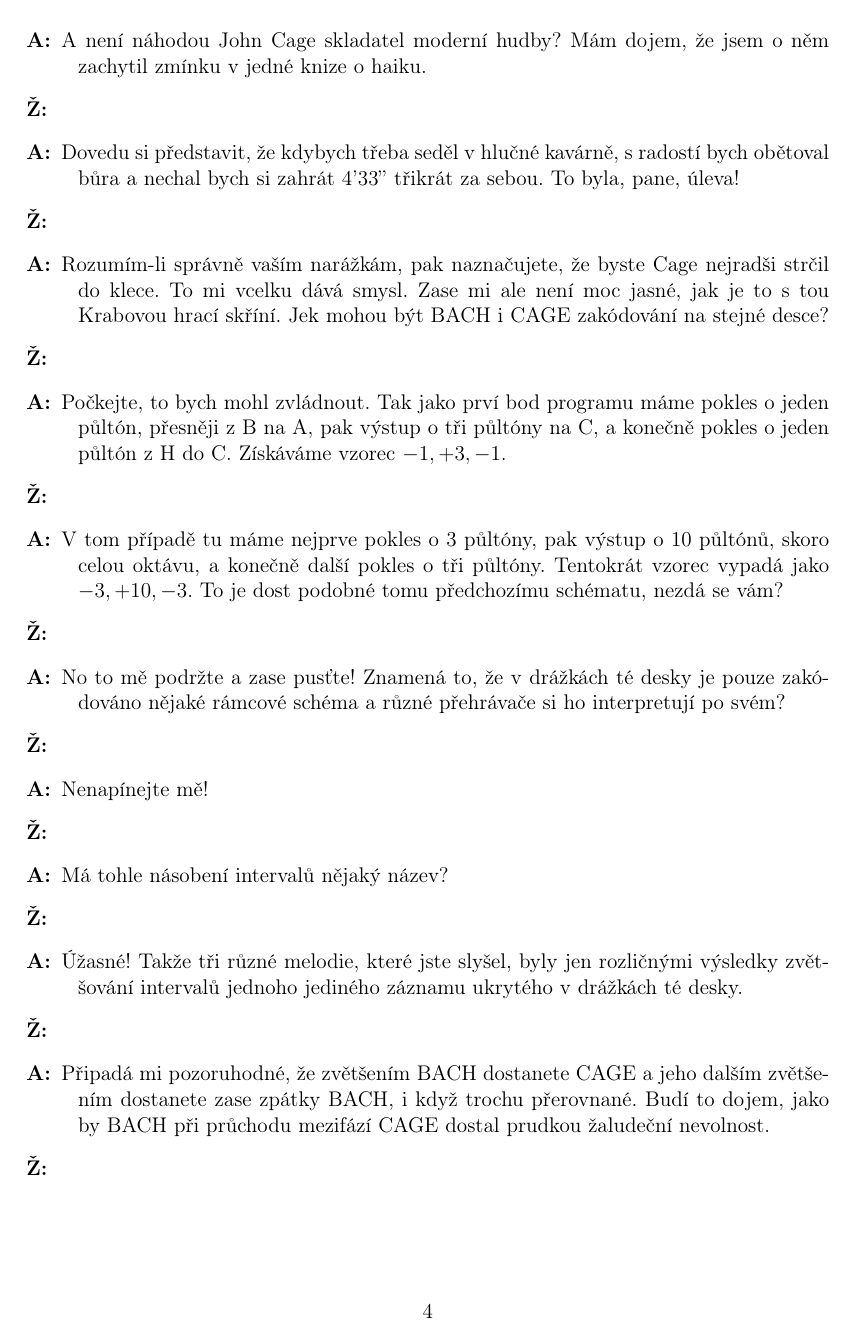
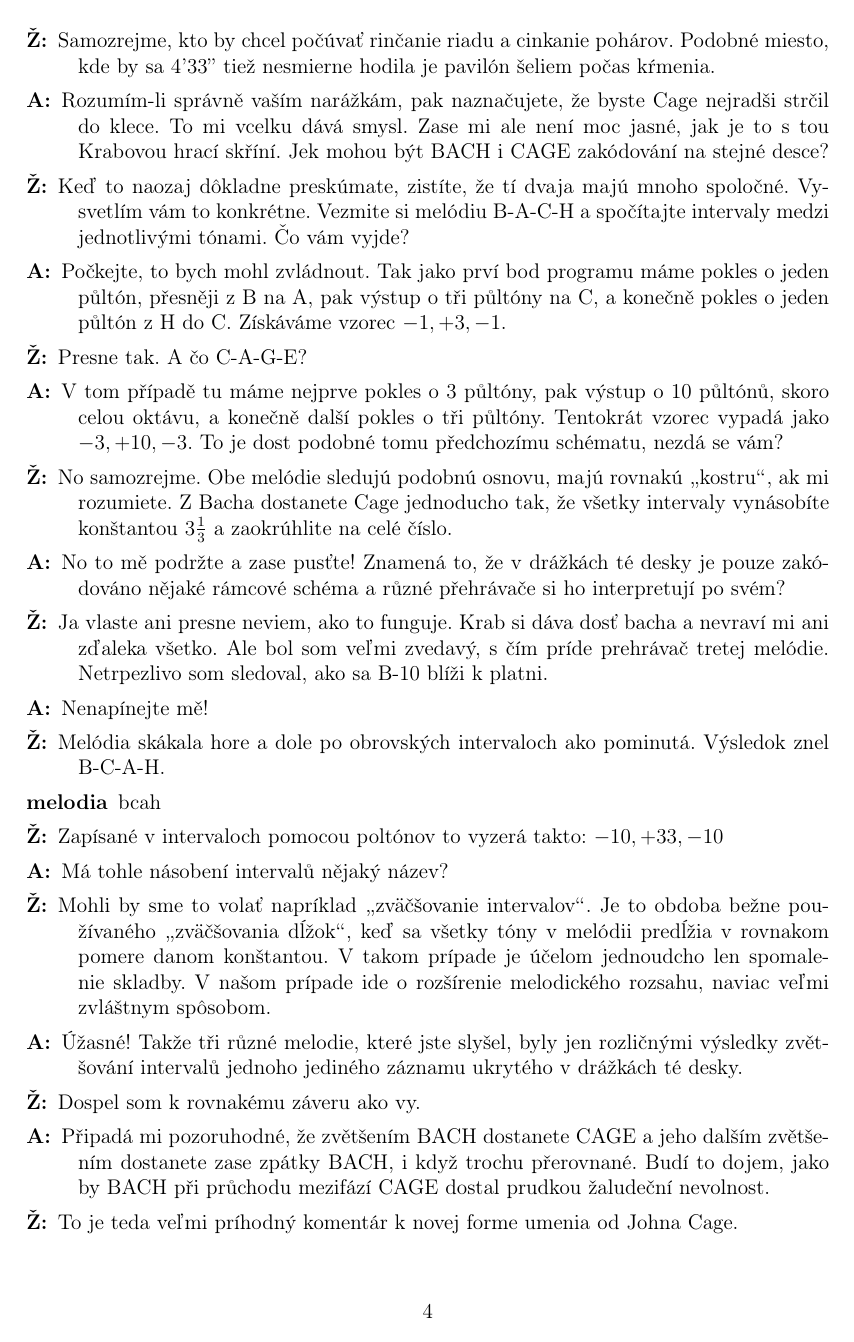
Before and after one commit to vlstill/geb, a LaTeX document (dialog.tex): page 4 of 7. Compiled offline with pdfLaTeX.

Commit message:
dialog6: tortoise finished

```diff
--- a/dialog.tex
+++ b/dialog.tex
@@ -6,6 +6,7 @@
 \usepackage{amssymb}
 \usepackage{amsmath}
 \usepackage{amsthm}   %důkazy
+\usepackage{enumitem}
 \usepackage[czech]{babel}
 
 \begin{document}
@@ -177,4 +188,3 @@
 \item[A:] A není náhodou John Cage skladatel moderní hudby? Mám dojem, že jsem o něm
     zachytil zmínku v jedné knize o haiku.
 
-\item[Ž:]
@@ -182,53 +195,70 @@
 \item[A:] Dovedu si představit, že kdybych třeba seděl v hlučné kavárně, s radostí
     bych obětoval bůra a nechal bych si zahrát 4'33'' třikrát za sebou. To byla, pane, úleva!
 
-\item[Ž:]
+\item[Ž:] Samozrejme, kto by chcel počúvať rinčanie riadu a cinkanie pohárov. Podobné
+    miesto, kde by sa 4'33'' tiež nesmierne hodila je pavilón šeliem počas kŕmenia.
 
 \item[A:] Rozumím-li správně vaším narážkám, pak naznačujete, že byste Cage nejradši
     strčil do klece. To mi vcelku dává smysl. Zase mi ale není moc jasné, jak je
     to s tou Krabovou hrací skříní. Jek mohou být BACH i CAGE zakódování na stejné
     desce?
 
-\item[Ž:]
+\item[Ž:] Keď to naozaj dôkladne preskúmate, zistíte, že tí dvaja majú mnoho spoločné.
+    Vysvetlím vám to konkrétne. Vezmite si melódiu B-A-C-H a spočítajte intervaly medzi
+    jednotlivými tónami. Čo vám vyjde?
 
 \item[A:] Počkejte, to bych mohl zvládnout. Tak jako prví bod programu
     máme pokles o jeden půltón, přesněji z B na A, pak výstup o tři půltóny
     na C, a konečně pokles o jeden půltón z H do C. Získáváme vzorec $-1, +3, -1$.
 
-\item[Ž:]
+\item[Ž:] Presne tak. A čo C-A-G-E?
 
 \item[A:] V tom případě tu máme nejprve pokles o 3 půltóny, pak výstup o
     10 půltónů, skoro celou oktávu, a konečně další pokles o tři půltóny.
     Tentokrát vzorec vypadá jako $-3, +10, -3$. To je dost podobné
     tomu předchozímu schématu, nezdá se vám?
 
-\item[Ž:]
+\item[Ž:] No samozrejme. Obe melódie sledujú podobnú osnovu, majú rovnakú
+    \uv{kostru}, ak mi rozumiete. Z Bacha dostanete Cage jednoducho tak,
+    že všetky intervaly vynásobíte konštantou $3\frac{1}{3}$ a zaokrúhlite
+    na celé číslo.
 
 \item[A:] No to mě podržte a zase pusťte! Znamená to, že v drážkách té desky
     je pouze zakódováno nějaké rámcové schéma a různé přehrávače si ho interpretují
     po svém?
 
-\item[Ž:]
+\item[Ž:] Ja vlaste ani presne neviem, ako to funguje. Krab si dáva dosť bacha
+    a nevraví mi ani zďaleka všetko. Ale bol som veľmi zvedavý, s čím príde
+    prehrávač tretej melódie. Netrpezlivo som sledoval, ako sa B-10 blíži k platni.
 
 \item[A:] Nenapínejte mě!
 
-\item[Ž:]
+\item[Ž:] Melódia skákala hore a dole po obrovských intervaloch ako pominutá.
+    Výsledok znel B-C-A-H.
+
+\item[melodia] bcah
+
+\item[Ž:] Zapísané v intervaloch pomocou poltónov to vyzerá takto: $-10, +33, -10$
 
 \item[A:] Má tohle násobení intervalů nějaký název?
 
-\item[Ž:]
+\item[Ž:] Mohli by sme to volať napríklad \uv{zväčšovanie intervalov}. Je to obdoba
+    bežne používaného \uv{zväčšovania dĺžok}, keď sa všetky tóny v melódii predĺžia
+    v rovnakom pomere danom konštantou. V takom prípade je účelom jednoudcho len
+    spomalenie skladby. V našom prípade ide o rozšírenie melodického rozsahu, naviac
+    veľmi zvláštnym spôsobom.
 
 \item[A:] Úžasné! Takže tři různé melodie, které jste slyšel, byly jen rozličnými
     výsledky zvětšování intervalů jednoho jediného záznamu ukrytého v drážkách té desky.
 
-\item[Ž:]
+\item[Ž:] Dospel som k rovnakému záveru ako vy.
 
 \item[A:] Připadá mi pozoruhodné, že zvětšením BACH dostanete CAGE a jeho dalším
     zvětšením dostanete zase zpátky BACH, i když trochu přerovnané.
     Budí to dojem, jako by BACH při průchodu mezifází CAGE dostal prudkou žaludeční
     nevolnost.
 
-\item[Ž:]
+\item[Ž:] To je teda veľmi príhodný komentár k novej forme umenia od Johna Cage.
 
 \end{description}
 
```
Also changed, not shown: dialog.tex (35 more changed lines).
